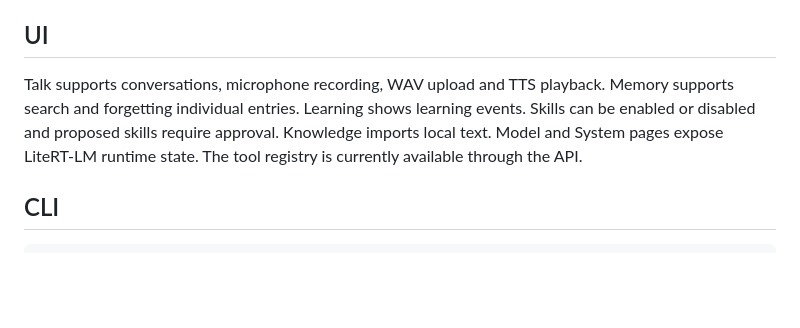
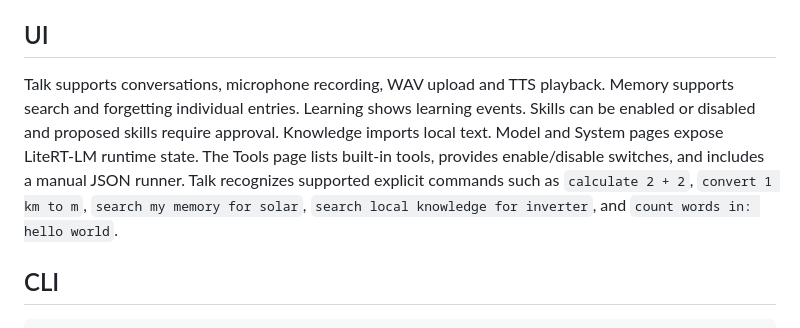
Before and after one commit to abdulraheemnohri/Nano-AI, a Markdown page: README.md, the part around the change. Rendered like a GitHub page; blank space fills up the shorter version.

Commit message:
Document Tools page and chat commands

```diff
--- a/README.md
+++ b/README.md
@@ -84,7 +84,7 @@ No browser SpeechRecognition or cloud audio processing is required.
 
 ## UI
 
-Talk supports conversations, microphone recording, WAV upload and TTS playback. Memory supports search and forgetting individual entries. Learning shows learning events. Skills can be enabled or disabled and proposed skills require approval. Knowledge imports local text. Model and System pages expose LiteRT-LM runtime state. The tool registry is currently available through the API.
+Talk supports conversations, microphone recording, WAV upload and TTS playback. Memory supports search and forgetting individual entries. Learning shows learning events. Skills can be enabled or disabled and proposed skills require approval. Knowledge imports local text. Model and System pages expose LiteRT-LM runtime state. The Tools page lists built-in tools, provides enable/disable switches, and includes a manual JSON runner. Talk recognizes supported explicit commands such as `calculate 2 + 2`, `convert 1 km to m`, `search my memory for solar`, `search local knowledge for inverter`, and `count words in: hello world`.
 
 ## CLI
 
```
